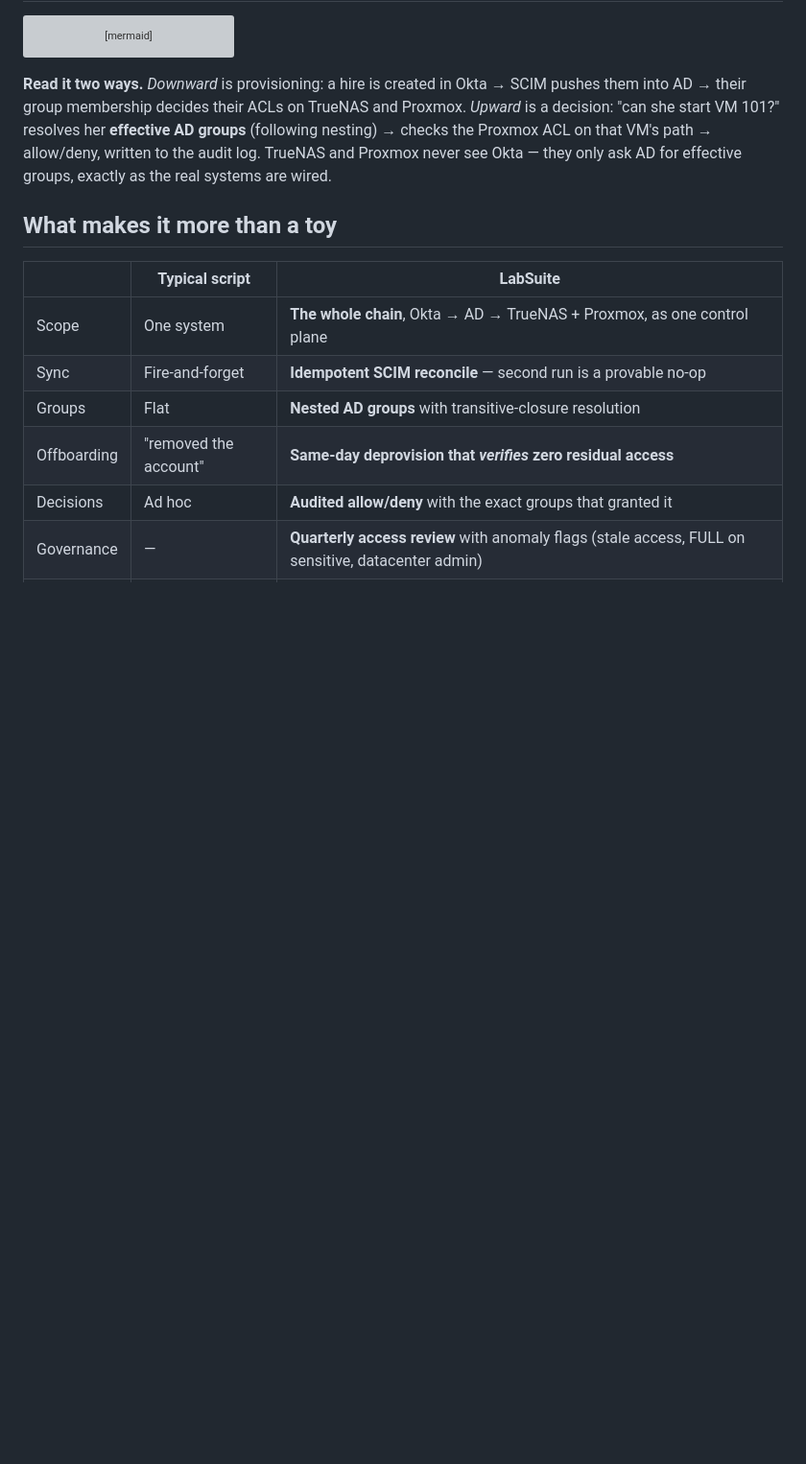
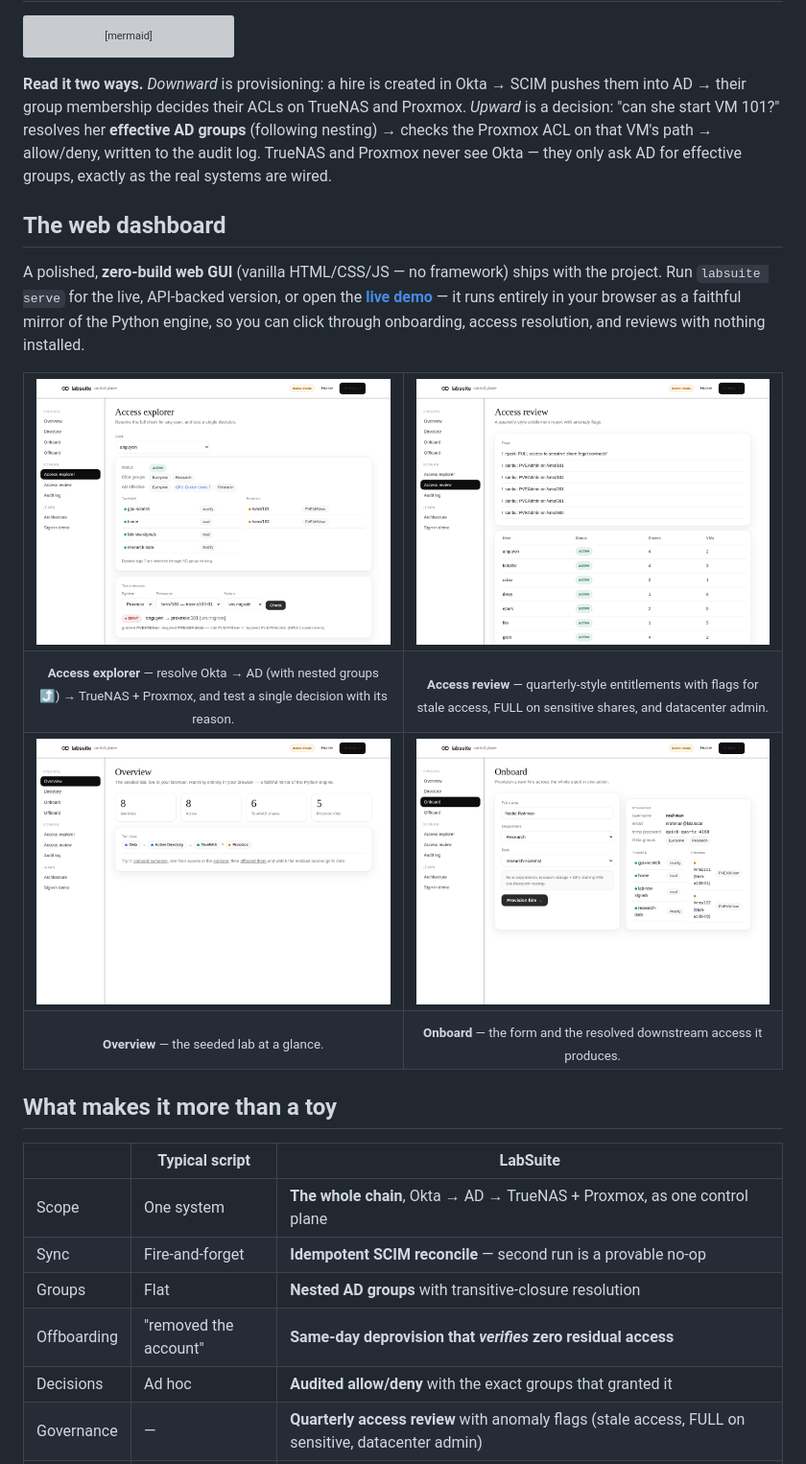
Before and after one commit to sanjaydoc/LabSuite, a Markdown page: README.md, the part around one of its changes. Shown at 96% size. GitHub-like rendering; pictures changed too: docs/media/dashboard-explorer.png (added), docs/media/dashboard-onboard.png (added), docs/media/dashboard-overview.png (added); blank space fills up the shorter version; grey boxes are pictures that could not be loaded.

```diff
--- a/README.md
+++ b/README.md
@@ -112,6 +117,33 @@ and Proxmox. *Upward* is a decision: "can she start VM 101?" resolves her
 **effective AD groups** (following nesting) → checks the Proxmox ACL on that VM's
 path → allow/deny, written to the audit log. TrueNAS and Proxmox never see Okta —
 they only ask AD for effective groups, exactly as the real systems are wired.
+
+## The web dashboard
+
+A polished, **zero-build web GUI** (vanilla HTML/CSS/JS — no framework) ships with
+the project. Run `labsuite serve` for the live, API-backed version, or open the
+[**live demo**](https://sanjaydoc.github.io/LabSuite/app/) — it runs entirely in
+your browser as a faithful mirror of the Python engine, so you can click through
+onboarding, access resolution, and reviews with nothing installed.
+
+<table>
+  <tr>
+    <td width="50%"><img src="docs/media/dashboard-explorer.png" alt="Access explorer resolving a user's effective AD groups and access, and testing an allow/deny decision" /></td>
+    <td width="50%"><img src="docs/media/dashboard-review.png" alt="Access review board with anomaly flags" /></td>
+  </tr>
+  <tr>
+    <td align="center"><sub><b>Access explorer</b> — resolve Okta → AD (with nested groups ⤴) → TrueNAS + Proxmox, and test a single decision with its reason.</sub></td>
+    <td align="center"><sub><b>Access review</b> — quarterly-style entitlements with flags for stale access, FULL on sensitive shares, and datacenter admin.</sub></td>
+  </tr>
+  <tr>
+    <td width="50%"><img src="docs/media/dashboard-overview.png" alt="Dashboard overview with stat tiles and the identity chain" /></td>
+    <td width="50%"><img src="docs/media/dashboard-onboard.png" alt="Onboard form and the provisioned result" /></td>
+  </tr>
+  <tr>
+    <td align="center"><sub><b>Overview</b> — the seeded lab at a glance.</sub></td>
+    <td align="center"><sub><b>Onboard</b> — the form and the resolved downstream access it produces.</sub></td>
+  </tr>
+</table>
 
 ## What makes it more than a toy
 
```
Also changed, not shown: other parts of README.md (+6 -1 lines), 8 other files.
